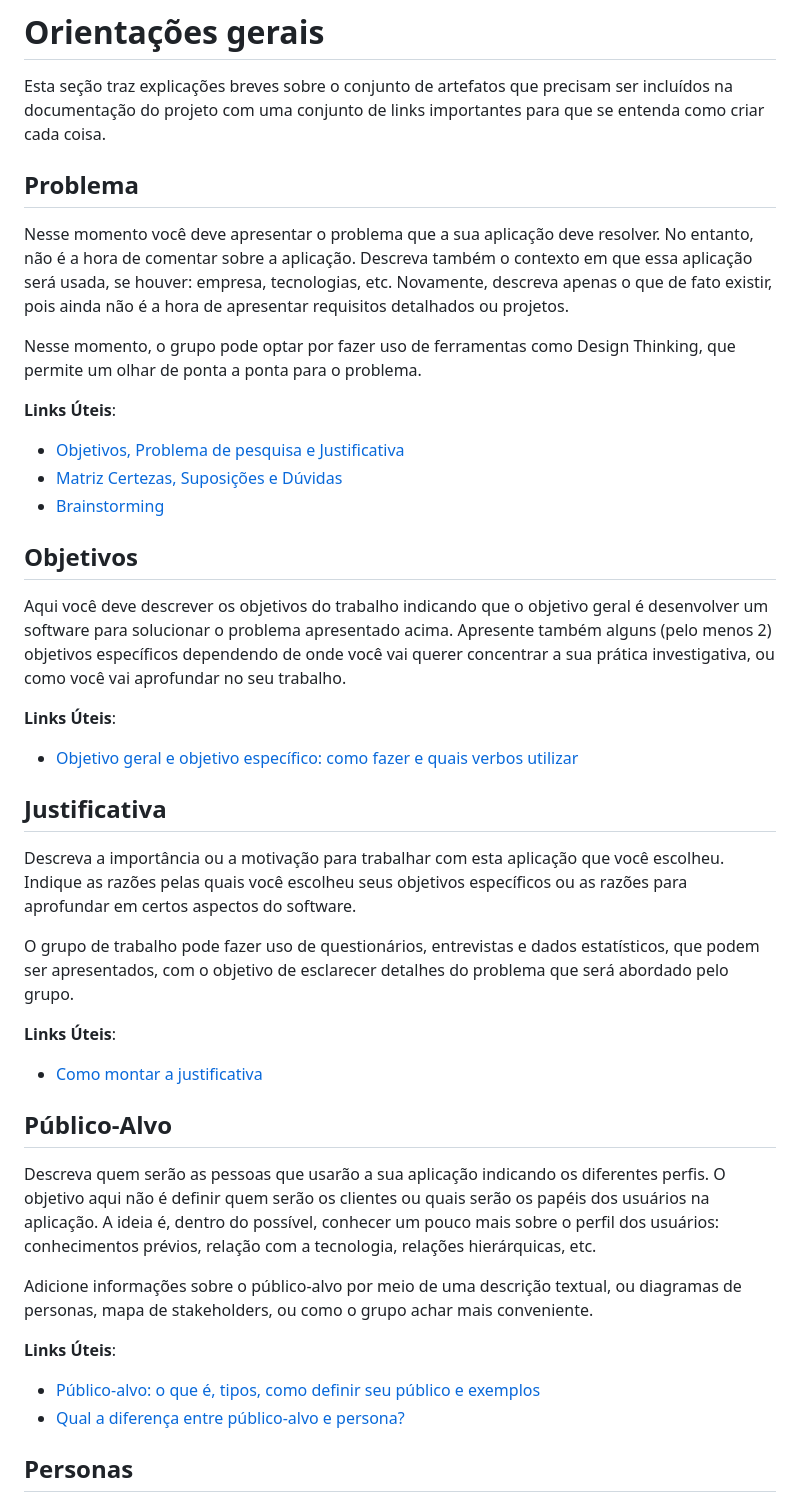
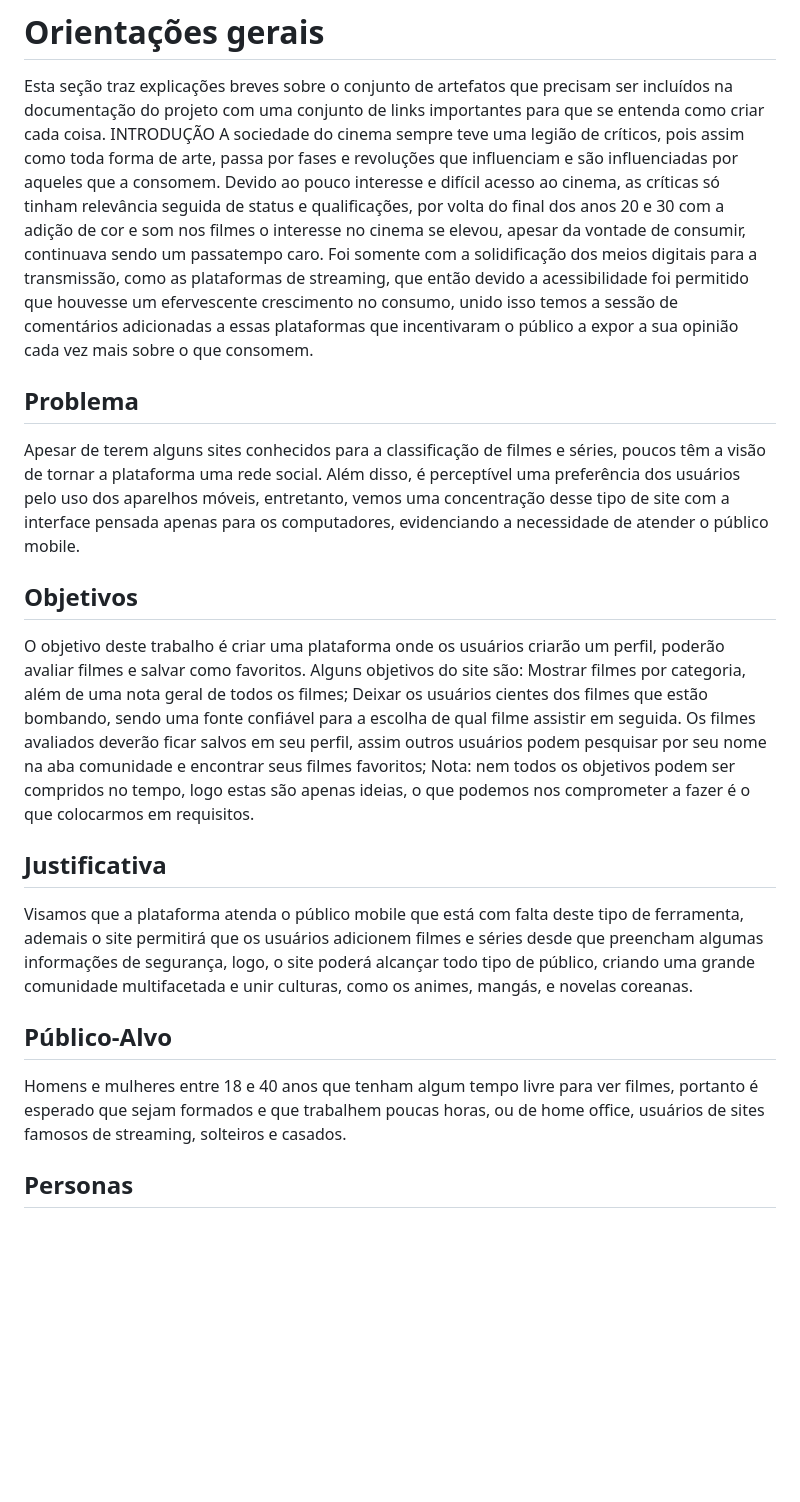
Before and after one commit to ICEI-PUCMinas-PSG-SI-TI/icei-pucminas-psg-si-n-tiaw-2024-1-grupo-6-series-e-filmes, a Markdown page: docs/README.md, the part around the change printed below. GitHub-like rendering; blank space fills up the shorter version.

```diff
--- a/docs/README.md
+++ b/docs/README.md
@@ -17,46 +17,32 @@ O template para o site é estruturado e permite que a equipe evolua a documenta
 # Orientações gerais
 
 Esta seção traz explicações breves sobre o conjunto de artefatos que precisam ser incluídos na documentação do projeto com uma conjunto de links importantes para que se entenda como criar cada coisa.
+INTRODUÇÃO
+ A sociedade do cinema sempre teve uma legião de críticos, pois assim como toda forma de arte, passa por fases e revoluções que influenciam e são influenciadas por aqueles que a consomem.
+ Devido ao pouco interesse e difícil acesso ao cinema, as críticas só tinham relevância seguida de status e qualificações, por volta do final dos anos 20 e 30 com a adição de cor e som nos filmes o interesse no cinema se elevou, apesar da vontade de consumir, continuava sendo um passatempo caro.
+ Foi somente com a solidificação dos meios digitais para a transmissão, como as plataformas de streaming, que então  devido a acessibilidade foi permitido que houvesse um efervescente crescimento no consumo, unido isso temos a sessão de comentários adicionadas a essas plataformas que incentivaram o público a expor a sua opinião cada vez mais sobre o que consomem.
 
 ## Problema
 
-Nesse momento você deve apresentar o problema que a sua aplicação deve resolver. No entanto, não é a hora de comentar sobre a aplicação. Descreva também o contexto em que essa aplicação será usada, se houver: empresa, tecnologias, etc. Novamente, descreva apenas o que de fato existir, pois ainda não é a hora de apresentar requisitos detalhados ou projetos.
-
-Nesse momento, o grupo pode optar por fazer uso de ferramentas como Design Thinking, que permite um olhar de ponta a ponta para o problema.
-
-**Links Úteis**:
-
-- [Objetivos, Problema de pesquisa e Justificativa](https://medium.com/@versioparole/objetivos-problema-de-pesquisa-e-justificativa-c98c8233b9c3)
-- [Matriz Certezas, Suposições e Dúvidas](https://medium.com/educa%C3%A7%C3%A3o-fora-da-caixa/matriz-certezas-suposi%C3%A7%C3%B5es-e-d%C3%BAvidas-fa2263633655)
-- [Brainstorming](https://www.euax.com.br/2018/09/brainstorming/)
+ Apesar de terem alguns sites conhecidos para a classificação de filmes e séries, poucos têm a visão de tornar a plataforma uma rede social. Além disso, é perceptível uma preferência dos usuários pelo uso dos aparelhos móveis, entretanto, vemos uma concentração desse tipo de site com a interface pensada apenas para os computadores, evidenciando a necessidade de atender o público mobile.
 
 ## Objetivos
 
-Aqui você deve descrever os objetivos do trabalho indicando que o objetivo geral é desenvolver um software para solucionar o problema apresentado acima. Apresente também alguns (pelo menos 2) objetivos específicos dependendo de onde você vai querer concentrar a sua prática investigativa, ou como você vai aprofundar no seu trabalho.
+ O objetivo deste trabalho é criar uma plataforma onde os usuários criarão um perfil, poderão avaliar filmes e salvar como favoritos.
+ Alguns objetivos do site são:
+ Mostrar filmes por categoria, além de uma nota geral de todos os filmes;
+ Deixar os usuários cientes dos filmes que estão bombando, sendo uma fonte confiável para a escolha de qual filme assistir em seguida.
+  Os filmes avaliados deverão ficar salvos em seu perfil, assim outros usuários podem pesquisar por seu nome na aba comunidade e encontrar seus filmes favoritos;
+ Nota: nem todos os objetivos podem ser compridos no tempo, logo estas são apenas ideias, o que podemos nos comprometer a fazer é o que colocarmos em requisitos.
 
-**Links Úteis**:
-
-- [Objetivo geral e objetivo específico: como fazer e quais verbos utilizar](https://blog.mettzer.com/diferenca-entre-objetivo-geral-e-objetivo-especifico/)
 
 ## Justificativa
 
-Descreva a importância ou a motivação para trabalhar com esta aplicação que você escolheu. Indique as razões pelas quais você escolheu seus objetivos específicos ou as razões para aprofundar em certos aspectos do software.
+ Visamos que a plataforma atenda o público mobile que está com falta deste tipo de ferramenta, ademais o site permitirá que os usuários adicionem filmes e séries desde que preencham algumas informações de segurança, logo, o site poderá alcançar todo tipo de público, criando uma grande comunidade multifacetada e unir culturas, como os animes, mangás, e novelas coreanas.
 
-O grupo de trabalho pode fazer uso de questionários, entrevistas e dados estatísticos, que podem ser apresentados, com o objetivo de esclarecer detalhes do problema que será abordado pelo grupo.
-
-**Links Úteis**:
-
-- [Como montar a justificativa](https://guiadamonografia.com.br/como-montar-justificativa-do-tcc/)
 
 ## Público-Alvo
 
-Descreva quem serão as pessoas que usarão a sua aplicação indicando os diferentes perfis. O objetivo aqui não é definir quem serão os clientes ou quais serão os papéis dos usuários na aplicação. A ideia é, dentro do possível, conhecer um pouco mais sobre o perfil dos usuários: conhecimentos prévios, relação com a tecnologia, relações hierárquicas, etc.
-
-Adicione informações sobre o público-alvo por meio de uma descrição textual, ou diagramas de personas, mapa de stakeholders, ou como o grupo achar mais conveniente.
-
-**Links Úteis**:
-
-- [Público-alvo: o que é, tipos, como definir seu público e exemplos](https://klickpages.com.br/blog/publico-alvo-o-que-e/)
-- [Qual a diferença entre público-alvo e persona?](https://rockcontent.com/blog/diferenca-publico-alvo-e-persona/)
+ Homens e mulheres entre 18 e 40 anos que tenham algum tempo livre para ver filmes, portanto é esperado que sejam formados e que trabalhem poucas horas, ou de home office, usuários de sites famosos de streaming, solteiros e casados.
 
 ## Personas
```
Also changed, not shown: other parts of docs/README.md (+58 -36 lines).
